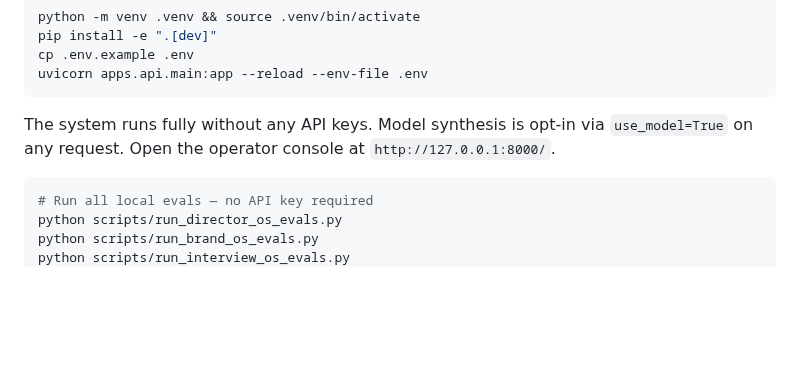
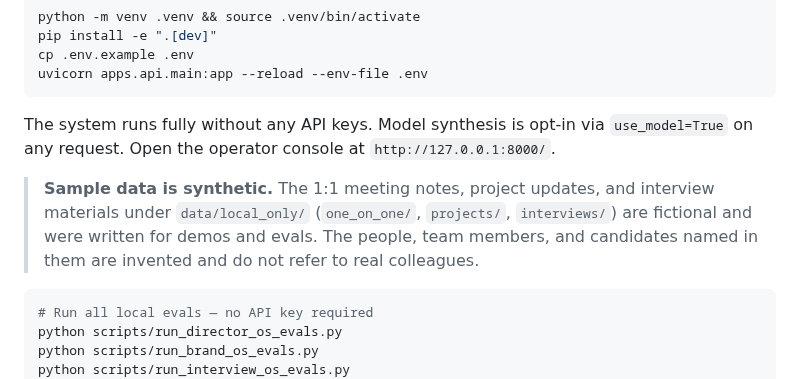
Before and after one commit to ramirez-ai-labs/ai-operating-system, a Markdown page: README.md, the part around the change. GitHub-like rendering; blank space fills up the shorter version.

Commit message:
docs: note that 1:1, project, and interview sample data is synthetic (#113)

````diff
--- a/README.md
+++ b/README.md
@@ -141,6 +141,8 @@ uvicorn apps.api.main:app --reload --env-file .env
 ```
 
 The system runs fully without any API keys. Model synthesis is opt-in via `use_model=True` on any request. Open the operator console at `http://127.0.0.1:8000/`.
+
+> **Sample data is synthetic.** The 1:1 meeting notes, project updates, and interview materials under `data/local_only/` (`one_on_one/`, `projects/`, `interviews/`) are fictional and were written for demos and evals. The people, team members, and candidates named in them are invented and do not refer to real colleagues.
 
 ```bash
 # Run all local evals — no API key required
````
